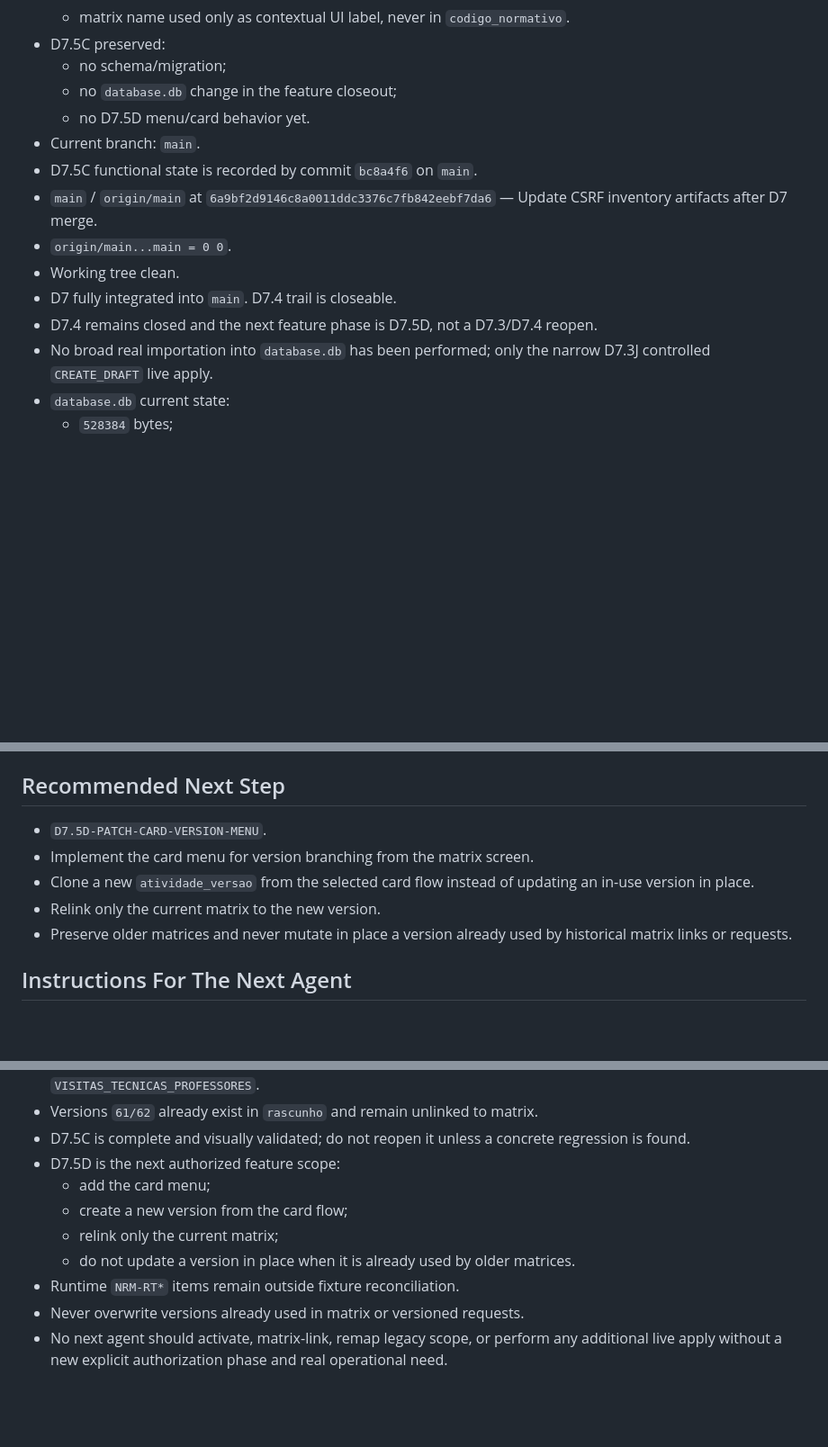
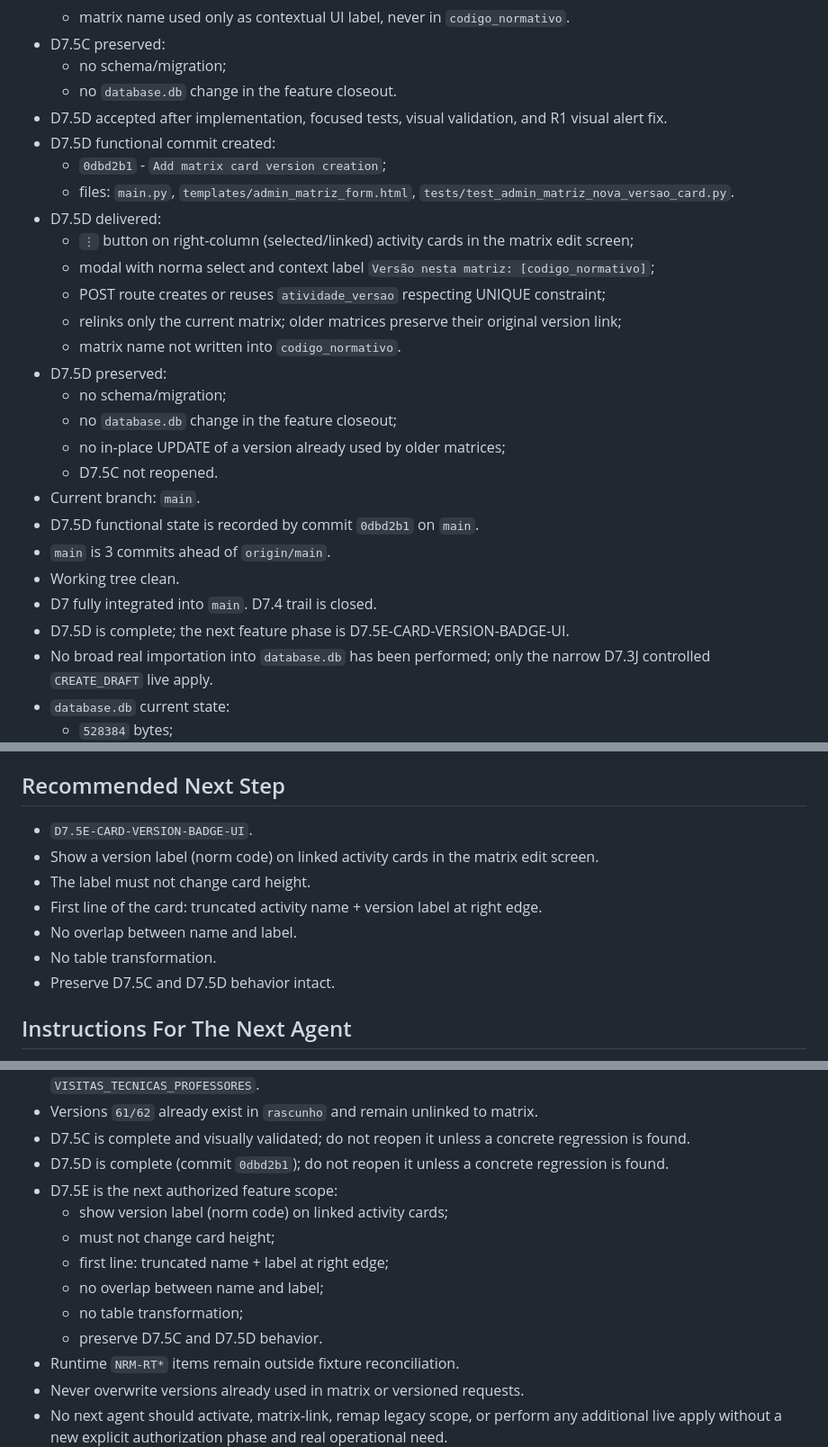
Before and after one commit to genesismazeto-sys/SGAA, a Markdown page: AGENT_HANDOFF.md, 3 parts joined by grey strips. Shown at 90% size. GitHub-like rendering; blank space fills up the shorter version.

```diff
--- a/AGENT_HANDOFF.md
+++ b/AGENT_HANDOFF.md
@@ -37,16 +37,29 @@ Executor: Codex GPT-5 (D7.5C patch implementation + validation report + commit c
   - matrix name used only as contextual UI label, never in `codigo_normativo`.
 - D7.5C preserved:
   - no schema/migration;
+  - no `database.db` change in the feature closeout.
+- D7.5D accepted after implementation, focused tests, visual validation, and R1 visual alert fix.
+- D7.5D functional commit created:
+  - `0dbd2b1` - `Add matrix card version creation`;
+  - files: `main.py`, `templates/admin_matriz_form.html`,
+    `tests/test_admin_matriz_nova_versao_card.py`.
+- D7.5D delivered:
+  - `⋮` button on right-column (selected/linked) activity cards in the matrix edit screen;
+  - modal with norma select and context label `Versão nesta matriz: [codigo_normativo]`;
+  - POST route creates or reuses `atividade_versao` respecting UNIQUE constraint;
+  - relinks only the current matrix; older matrices preserve their original version link;
+  - matrix name not written into `codigo_normativo`.
+- D7.5D preserved:
+  - no schema/migration;
   - no `database.db` change in the feature closeout;
-  - no D7.5D menu/card behavior yet.
+  - no in-place UPDATE of a version already used by older matrices;
+  - D7.5C not reopened.
 - Current branch: `main`.
-- D7.5C functional state is recorded by commit `bc8a4f6` on `main`.
-- `main` / `origin/main` at
-  `6a9bf2d9146c8a0011ddc3376c7fb842eebf7da6` — Update CSRF inventory artifacts after D7 merge.
-- `origin/main...main = 0 0`.
+- D7.5D functional state is recorded by commit `0dbd2b1` on `main`.
+- `main` is 3 commits ahead of `origin/main`.
 - Working tree clean.
-- D7 fully integrated into `main`. D7.4 trail is closeable.
-- D7.4 remains closed and the next feature phase is D7.5D, not a D7.3/D7.4 reopen.
+- D7 fully integrated into `main`. D7.4 trail is closed.
+- D7.5D is complete; the next feature phase is D7.5E-CARD-VERSION-BADGE-UI.
 - No broad real importation into `database.db` has been performed; only the
   narrow D7.3J controlled `CREATE_DRAFT` live apply.
 - `database.db` current state:
@@ -583,13 +638,13 @@ Executor: Codex GPT-5 (D7.5C patch implementation + validation report + commit c
 
 ## Recommended Next Step
 
-- `D7.5D-PATCH-CARD-VERSION-MENU`.
-- Implement the card menu for version branching from the matrix screen.
-- Clone a new `atividade_versao` from the selected card flow instead of updating
-  an in-use version in place.
-- Relink only the current matrix to the new version.
-- Preserve older matrices and never mutate in place a version already used by
-  historical matrix links or requests.
+- `D7.5E-CARD-VERSION-BADGE-UI`.
+- Show a version label (norm code) on linked activity cards in the matrix edit screen.
+- The label must not change card height.
+- First line of the card: truncated activity name + version label at right edge.
+- No overlap between name and label.
+- No table transformation.
+- Preserve D7.5C and D7.5D behavior intact.
 
 ## Instructions For The Next Agent
 
@@ -612,11 +667,15 @@ Executor: Codex GPT-5 (D7.5C patch implementation + validation report + commit c
 - Versions `61/62` already exist in `rascunho` and remain unlinked to matrix.
 - D7.5C is complete and visually validated; do not reopen it unless a concrete
   regression is found.
-- D7.5D is the next authorized feature scope:
-  - add the card menu;
-  - create a new version from the card flow;
-  - relink only the current matrix;
-  - do not update a version in place when it is already used by older matrices.
+- D7.5D is complete (commit `0dbd2b1`); do not reopen it unless a concrete
+  regression is found.
+- D7.5E is the next authorized feature scope:
+  - show version label (norm code) on linked activity cards;
+  - must not change card height;
+  - first line: truncated name + label at right edge;
+  - no overlap between name and label;
+  - no table transformation;
+  - preserve D7.5C and D7.5D behavior.
 - Runtime `NRM-RT*` items remain outside fixture reconciliation.
 - Never overwrite versions already used in matrix or versioned requests.
 - No next agent should activate, matrix-link, remap legacy scope, or perform any additional live apply without a new explicit authorization phase and real operational need.
```
Also changed, not shown: other parts of AGENT_HANDOFF.md (+44 -2 lines), PROJECT_STATE.md (+55 -9 lines).
